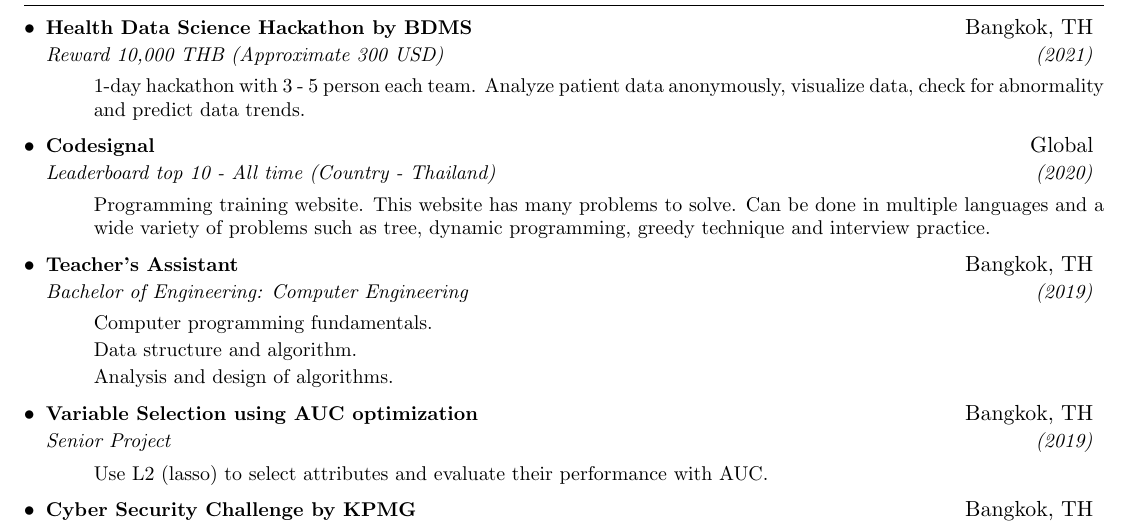
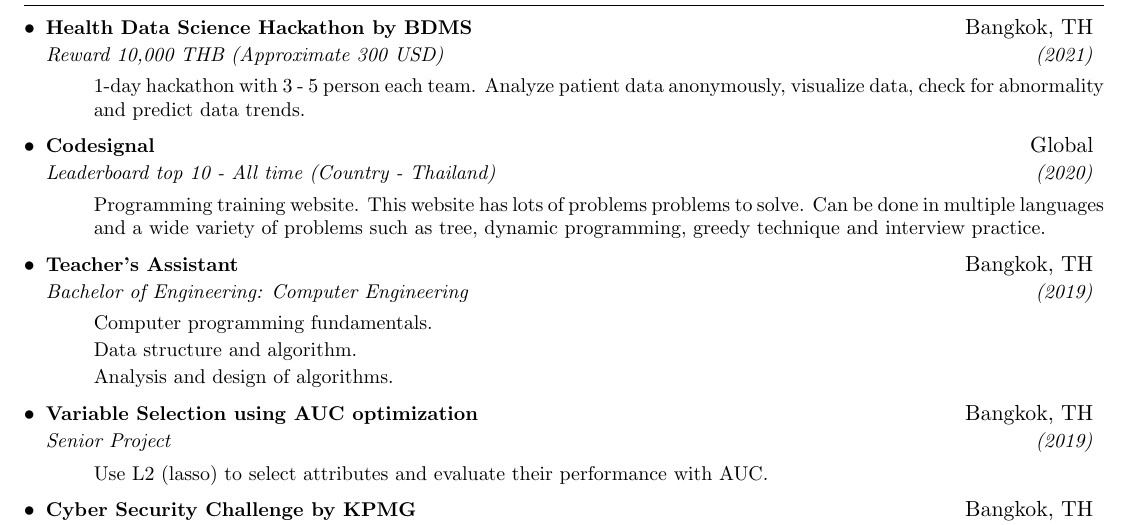
Before and after one commit to LCKYN/resume, a LaTeX CV (resume.tex): part of the page, cut so that both start at the same text. Compiled offline with pdfLaTeX.

Commit message:
change many to a lot of

```diff
--- a/resume.tex
+++ b/resume.tex
@@ -181,7 +181,7 @@
     {Leaderboard top 10 - All time (Country - Thailand)}{(2020)}
     \resumeItemListStart
       \resumeDetail{
-        Programming training website. This website has many problems to solve. Can be done in multiple languages and a wide variety of problems such as tree, dynamic programming, greedy technique and interview practice.
+        Programming training website. This website has lots of problems problems to solve. Can be done in multiple languages and a wide variety of problems such as tree, dynamic programming, greedy technique and interview practice.
       }
     \resumeItemListEnd
 
```
Also changed, not shown: resume.pdf.
